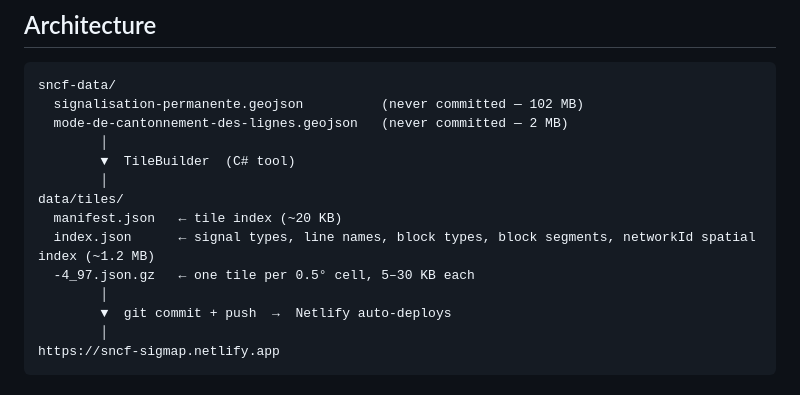
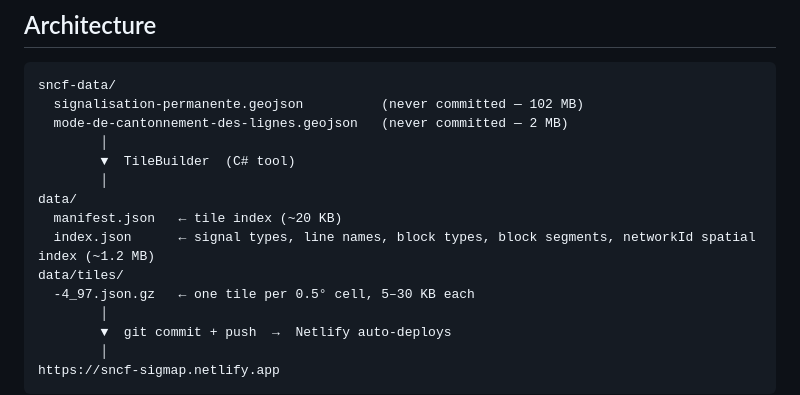
Before and after one commit to noeldev/sncf-sigmap, a Markdown page: README.md, the part around the change. Rendered like a GitHub page.

Commit message:
Fix formatting and update data directory structure

```diff
--- a/README.md
+++ b/README.md
@@ -40,9 +40,10 @@ sncf-data/
         │
         ▼  TileBuilder  (C# tool)
         │
-data/tiles/
+data/
   manifest.json   ← tile index (~20 KB)
   index.json      ← signal types, line names, block types, block segments, networkId spatial index (~1.2 MB)
+data/tiles/
   -4_97.json.gz   ← one tile per 0.5° cell, 5–30 KB each
         │
         ▼  git commit + push  →  Netlify auto-deploys
```
